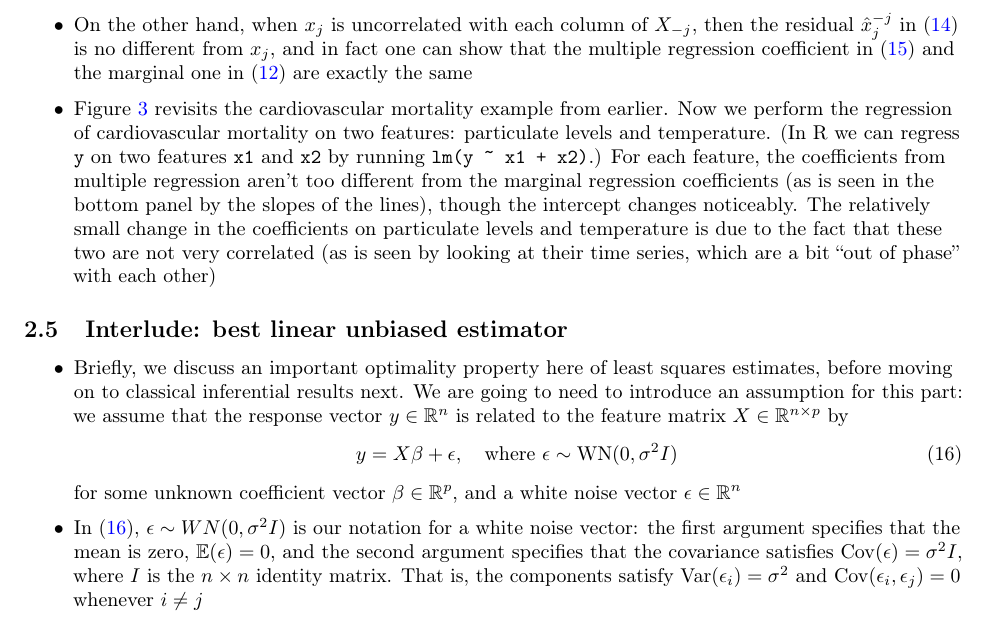
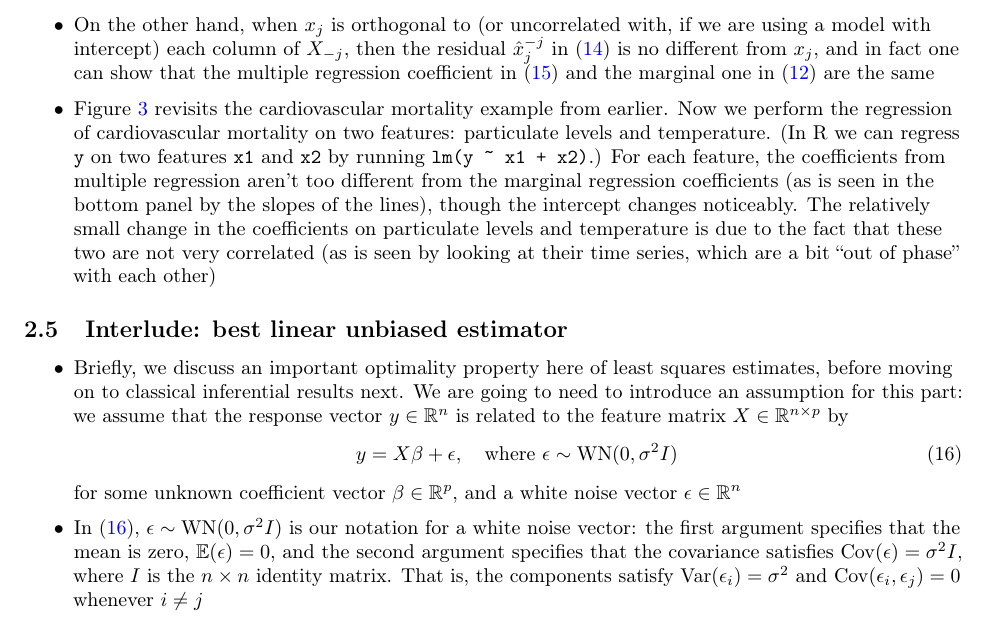
Before and after one commit to ryantibs/timeseries-f23, a LaTeX document (lectures/regression/regression.tex): part of page 9 of 20, cut at the place of the change. Compiled offline with pdfLaTeX.

Commit message:
Small fixes

```diff
--- a/lectures/regression/regression.tex
+++ b/lectures/regression/regression.tex
@@ -551,11 +551,11 @@ just have to remember that $i$ indexes samples (rows), and $j$ indexes features
   \eqref{eq:beta_j_mult} and marginal \eqref{eq:beta_j} coefficients quite
   different from each other
 
-\item On the other hand, when $x_j$ is uncorrelated with each column of
-  $X_{-j}$, then the residual \smash{$\hat{x}^{-j}_j$} in \eqref{eq:resid_j} is
-  no different from $x_j$, and in fact one can show that the multiple regression
-  coefficient in \eqref{eq:beta_j_mult} and the marginal one in
-  \eqref{eq:beta_j} are exactly the same
+\item On the other hand, when $x_j$ is orthogonal to (or uncorrelated with, if
+  we are using a model with intercept) each column of $X_{-j}$, then the
+  residual \smash{$\hat{x}^{-j}_j$} in \eqref{eq:resid_j} is no different from
+  $x_j$, and in fact one can show that the multiple regression coefficient in
+  \eqref{eq:beta_j_mult} and the marginal one in \eqref{eq:beta_j} are the same
 
 \item Figure \ref{fig:cardio_mult} revisits the cardiovascular mortality example
   from earlier. Now we perform the regression of cardiovascular mortality on two
@@ -602,7 +602,7 @@ just have to remember that $i$ indexes samples (rows), and $j$ indexes features
   for some unknown coefficient vector $\beta \in \R^p$, and a white noise vector
   $\epsilon \in \R^n$
 
-\item In \eqref{eq:model_wn}, $\epsilon \sim WN(0, \sigma^2 I)$ is our notation
+\item In \eqref{eq:model_wn}, $\epsilon \sim \WN(0, \sigma^2 I)$ is our notation
   for a white noise vector: the first argument specifies that the mean is zero,
   $\E(\epsilon) = 0$, and the second argument specifies that the covariance
   satisfies $\Cov(\epsilon) = \sigma^2 I$, where $I$ is the $n \times n$
```
Also changed, not shown: lectures/regression/regression.pdf.
